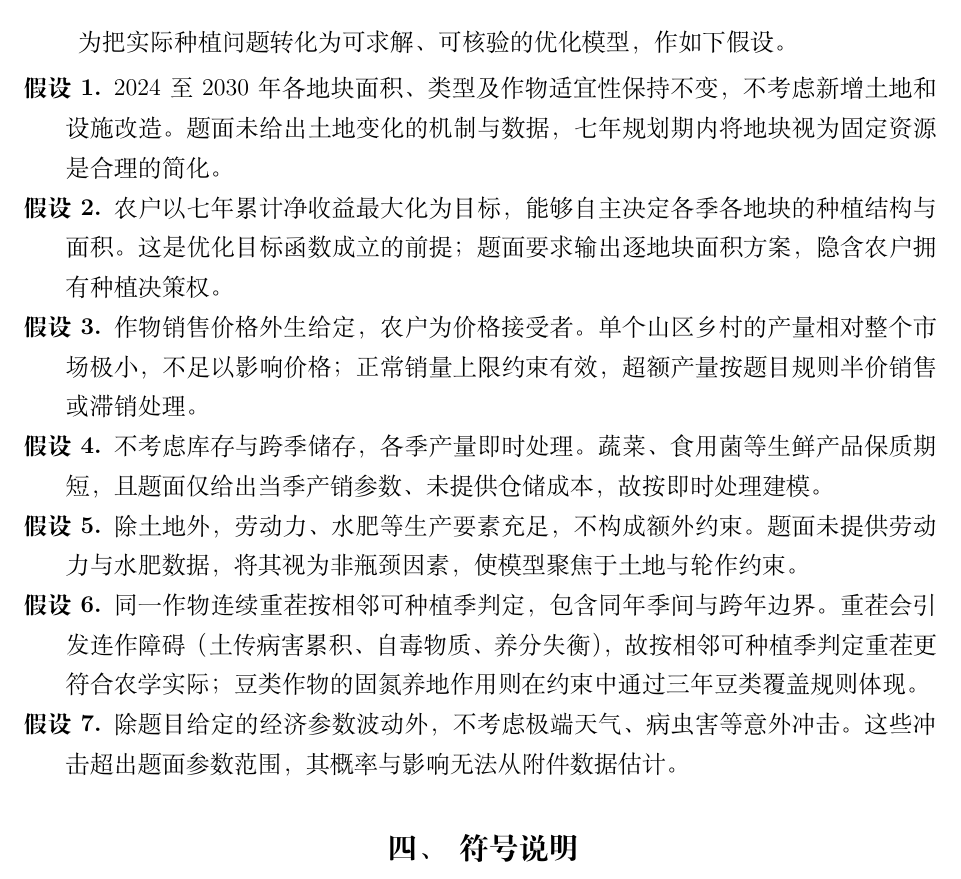
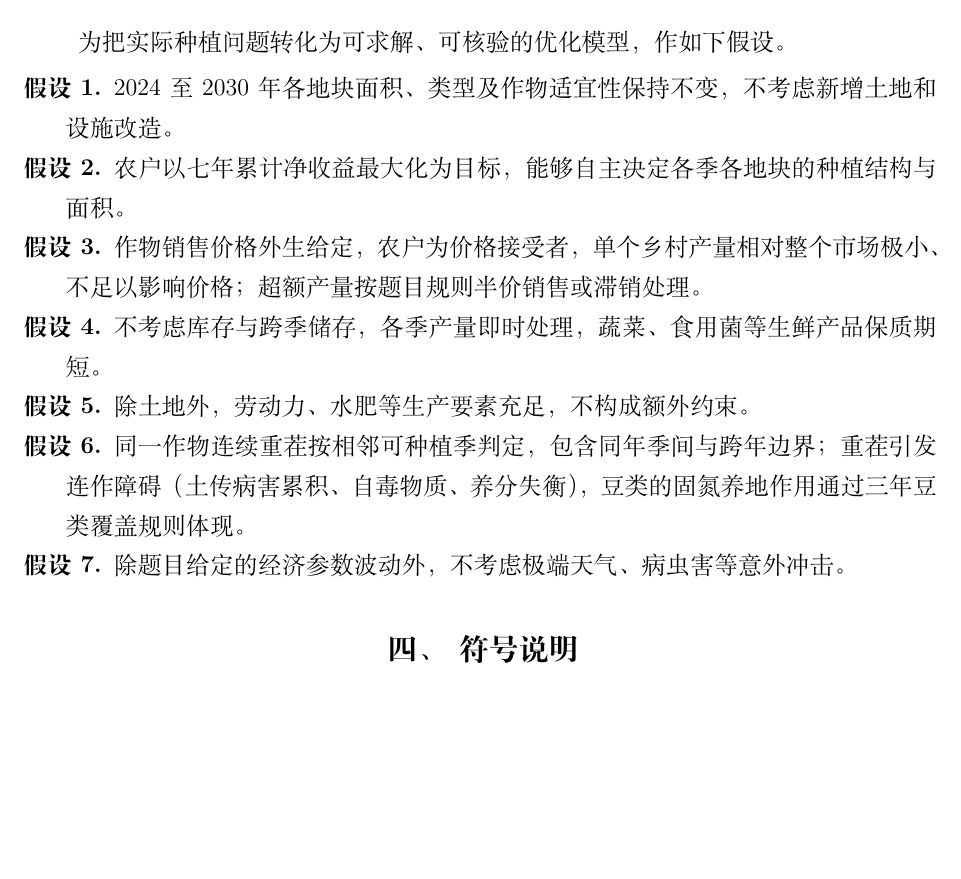
Before and after one commit to Tsing-png/mycumcm2024c, a LaTeX thesis (paper/main.tex, which reads paper/3.模型假设.tex): part of page 3 of 22, cut so that both start at the same text, the shorter picture padded with empty space. Compiled offline with XeLaTeX.

Commit message:
精简模型假设，删除自证式meta注释
- 去掉“这是优化目标函数成立的前提”“题面未提供…故…”等注释
- 保留连作障碍、固氮养地、价格接受、生鲜保质等农学依据

Co-Authored-By: Claude Fable 5 <noreply@anthropic.com>

```diff
--- a/paper/3.模型假设.tex
+++ b/paper/3.模型假设.tex
@@ -5,11 +5,11 @@
 为把实际种植问题转化为可求解、可核验的优化模型，作如下假设。
 
 \begin{enumerate}[itemindent=2em, label=\textbf{假设\arabic*.}]
-  \item 2024至2030年各地块面积、类型及作物适宜性保持不变，不考虑新增土地和设施改造。题面未给出土地变化的机制与数据，七年规划期内将地块视为固定资源是合理的简化。
-  \item 农户以七年累计净收益最大化为目标，能够自主决定各季各地块的种植结构与面积。这是优化目标函数成立的前提；题面要求输出逐地块面积方案，隐含农户拥有种植决策权。
-  \item 作物销售价格外生给定，农户为价格接受者。单个山区乡村的产量相对整个市场极小，不足以影响价格；正常销量上限约束有效，超额产量按题目规则半价销售或滞销处理。
-  \item 不考虑库存与跨季储存，各季产量即时处理。蔬菜、食用菌等生鲜产品保质期短，且题面仅给出当季产销参数、未提供仓储成本，故按即时处理建模。
-  \item 除土地外，劳动力、水肥等生产要素充足，不构成额外约束。题面未提供劳动力与水肥数据，将其视为非瓶颈因素，使模型聚焦于土地与轮作约束。
-  \item 同一作物连续重茬按相邻可种植季判定，包含同年季间与跨年边界。重茬会引发连作障碍（土传病害累积、自毒物质、养分失衡），故按相邻可种植季判定重茬更符合农学实际；豆类作物的固氮养地作用则在约束中通过三年豆类覆盖规则体现。
-  \item 除题目给定的经济参数波动外，不考虑极端天气、病虫害等意外冲击。这些冲击超出题面参数范围，其概率与影响无法从附件数据估计。
+  \item 2024至2030年各地块面积、类型及作物适宜性保持不变，不考虑新增土地和设施改造。
+  \item 农户以七年累计净收益最大化为目标，能够自主决定各季各地块的种植结构与面积。
+  \item 作物销售价格外生给定，农户为价格接受者，单个乡村产量相对整个市场极小、不足以影响价格；超额产量按题目规则半价销售或滞销处理。
+  \item 不考虑库存与跨季储存，各季产量即时处理，蔬菜、食用菌等生鲜产品保质期短。
+  \item 除土地外，劳动力、水肥等生产要素充足，不构成额外约束。
+  \item 同一作物连续重茬按相邻可种植季判定，包含同年季间与跨年边界；重茬引发连作障碍（土传病害累积、自毒物质、养分失衡），豆类的固氮养地作用通过三年豆类覆盖规则体现。
+  \item 除题目给定的经济参数波动外，不考虑极端天气、病虫害等意外冲击。
 \end{enumerate}
```
Also changed, not shown: paper/main.pdf.
